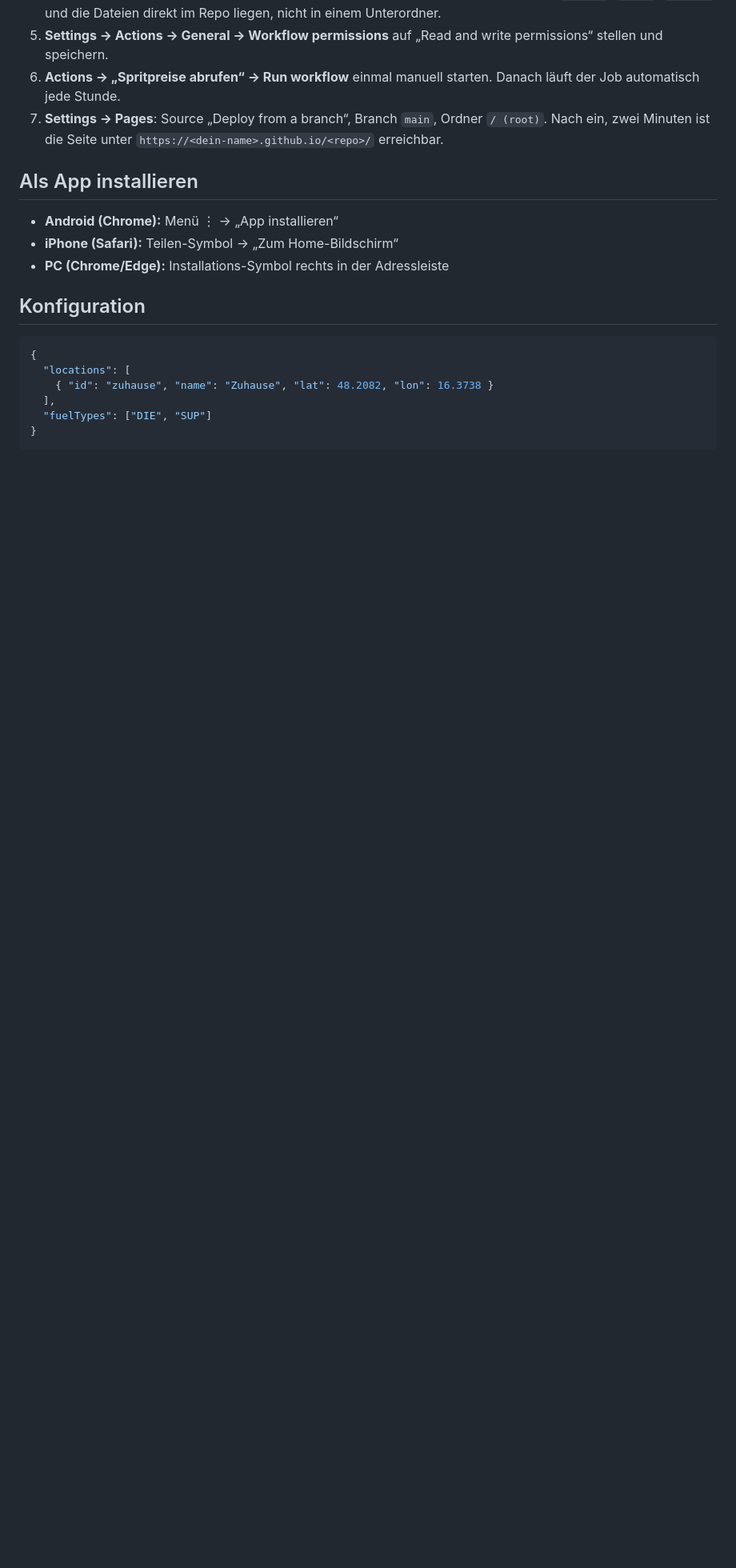
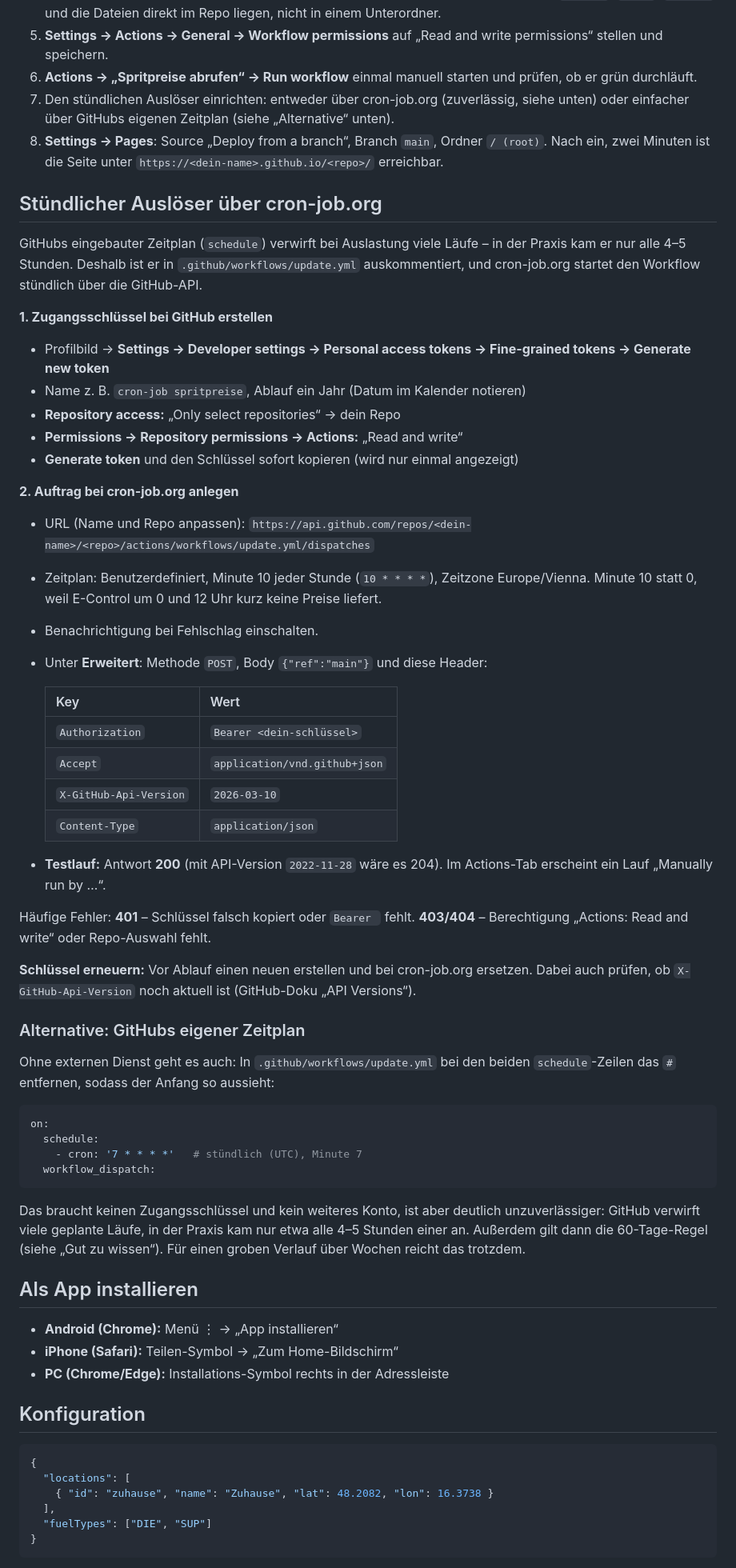
Before and after one commit to gthb96/myspritpreistracker, a Markdown page: README.md, the part around one of its changes. Shown at 80% size. Rendered like a GitHub page; blank space fills up the shorter version.

Commit message:
Mention GitHub schedule as alternative

````diff
--- a/README.md
+++ b/README.md
@@ -25,11 +26,72 @@ E-Control.
    `scripts` und die Dateien direkt im Repo liegen, nicht in einem Unterordner.
 5. **Settings → Actions → General → Workflow permissions** auf
    „Read and write permissions“ stellen und speichern.
-6. **Actions → „Spritpreise abrufen“ → Run workflow** einmal manuell starten.
-   Danach läuft der Job automatisch jede Stunde.
-7. **Settings → Pages**: Source „Deploy from a branch“, Branch `main`, Ordner
+6. **Actions → „Spritpreise abrufen“ → Run workflow** einmal manuell starten
+   und prüfen, ob er grün durchläuft.
+7. Den stündlichen Auslöser einrichten: entweder über cron-job.org
+   (zuverlässig, siehe unten) oder einfacher über GitHubs eigenen Zeitplan
+   (siehe „Alternative“ unten).
+8. **Settings → Pages**: Source „Deploy from a branch“, Branch `main`, Ordner
    `/ (root)`. Nach ein, zwei Minuten ist die Seite unter
    `https://<dein-name>.github.io/<repo>/` erreichbar.
+
+## Stündlicher Auslöser über cron-job.org
+
+GitHubs eingebauter Zeitplan (`schedule`) verwirft bei Auslastung viele Läufe –
+in der Praxis kam er nur alle 4–5 Stunden. Deshalb ist er in
+`.github/workflows/update.yml` auskommentiert, und cron-job.org startet den
+Workflow stündlich über die GitHub-API.
+
+**1. Zugangsschlüssel bei GitHub erstellen**
+- Profilbild → **Settings → Developer settings → Personal access tokens →
+  Fine-grained tokens → Generate new token**
+- Name z. B. `cron-job spritpreise`, Ablauf ein Jahr (Datum im Kalender notieren)
+- **Repository access:** „Only select repositories“ → dein Repo
+- **Permissions → Repository permissions → Actions:** „Read and write“
+- **Generate token** und den Schlüssel sofort kopieren (wird nur einmal angezeigt)
+
+**2. Auftrag bei cron-job.org anlegen**
+- URL (Name und Repo anpassen):
+  `https://api.github.com/repos/<dein-name>/<repo>/actions/workflows/update.yml/dispatches`
+- Zeitplan: Benutzerdefiniert, Minute 10 jeder Stunde (`10 * * * *`),
+  Zeitzone Europe/Vienna. Minute 10 statt 0, weil E-Control um 0 und 12 Uhr
+  kurz keine Preise liefert.
+- Benachrichtigung bei Fehlschlag einschalten.
+- Unter **Erweitert**: Methode `POST`, Body `{"ref":"main"}` und diese Header:
+
+  | Key | Wert |
+  |---|---|
+  | `Authorization` | `Bearer <dein-schlüssel>` |
+  | `Accept` | `application/vnd.github+json` |
+  | `X-GitHub-Api-Version` | `2026-03-10` |
+  | `Content-Type` | `application/json` |
+
+- **Testlauf:** Antwort **200** (mit API-Version `2022-11-28` wäre es 204).
+  Im Actions-Tab erscheint ein Lauf „Manually run by …“.
+
+Häufige Fehler: **401** – Schlüssel falsch kopiert oder `Bearer ` fehlt.
+**403/404** – Berechtigung „Actions: Read and write“ oder Repo-Auswahl fehlt.
+
+**Schlüssel erneuern:** Vor Ablauf einen neuen erstellen und bei cron-job.org
+ersetzen. Dabei auch prüfen, ob `X-GitHub-Api-Version` noch aktuell ist
+(GitHub-Doku „API Versions“).
+
+### Alternative: GitHubs eigener Zeitplan
+
+Ohne externen Dienst geht es auch: In `.github/workflows/update.yml` bei den
+beiden `schedule`-Zeilen das `#` entfernen, sodass der Anfang so aussieht:
+
+```yaml
+on:
+  schedule:
+    - cron: '7 * * * *'   # stündlich (UTC), Minute 7
+  workflow_dispatch:
+```
+
+Das braucht keinen Zugangsschlüssel und kein weiteres Konto, ist aber deutlich
+unzuverlässiger: GitHub verwirft viele geplante Läufe, in der Praxis kam nur
+etwa alle 4–5 Stunden einer an. Außerdem gilt dann die 60-Tage-Regel (siehe
+„Gut zu wissen“). Für einen groben Verlauf über Wochen reicht das trotzdem.
 
 ## Als App installieren
 
````
Also changed, not shown: other parts of README.md (+8 -9 lines).
